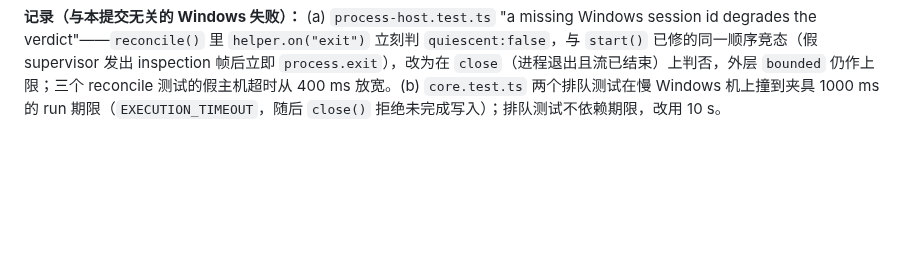
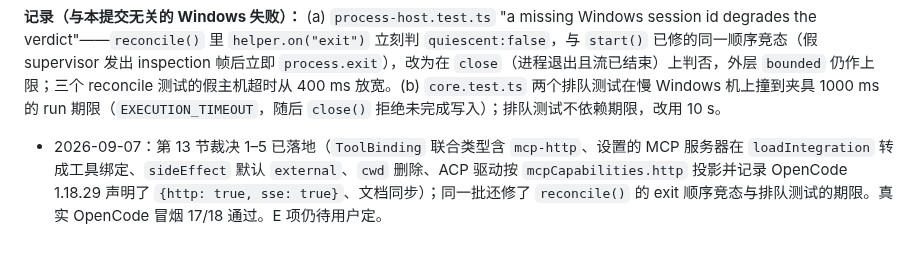
Before and after one commit to nhx0608/PNP, a Markdown page: docs/engineering-review-3.md, the part around the change. GitHub-like rendering; blank space fills up the shorter version.

Commit message:
docs: record that the section 13 rulings are on master
Co-Authored-By: Claude Fable 5.1 <noreply@anthropic.com>
Claude-Session: https://claude.ai/code/session_01EXAipKxArreanmhq2Lj1i6

```diff
--- a/docs/engineering-review-3.md
+++ b/docs/engineering-review-3.md
@@ -236,3 +236,4 @@
 5. **文档。** `config/SETTINGS.md` 的 `command` 示例改为绝对路径并说明 `env` 的解析时机与缺失行为；`INSTRUCTION.md` 环境变量表补一句"MCP 服务器来自设置文件的 `mcp.servers`"。
 
 **记录（与本提交无关的 Windows 失败）：** (a) `process-host.test.ts` "a missing Windows session id degrades the verdict"——`reconcile()` 里 `helper.on("exit")` 立刻判 `quiescent:false`，与 `start()` 已修的同一顺序竞态（假 supervisor 发出 inspection 帧后立即 `process.exit`），改为在 `close`（进程退出且流已结束）上判否，外层 `bounded` 仍作上限；三个 reconcile 测试的假主机超时从 400 ms 放宽。(b) `core.test.ts` 两个排队测试在慢 Windows 机上撞到夹具 1000 ms 的 run 期限（`EXECUTION_TIMEOUT`，随后 `close()` 拒绝未完成写入）；排队测试不依赖期限，改用 10 s。
+- 2026-09-07：第 13 节裁决 1–5 已落地（`ToolBinding` 联合类型含 `mcp-http`、设置的 MCP 服务器在 `loadIntegration` 转成工具绑定、`sideEffect` 默认 `external`、`cwd` 删除、ACP 驱动按 `mcpCapabilities.http` 投影并记录 OpenCode 1.18.29 声明了 `{http: true, sse: true}`、文档同步）；同一批还修了 `reconcile()` 的 exit 顺序竞态与排队测试的期限。真实 OpenCode 冒烟 17/18 通过。E 项仍待用户定。
```
